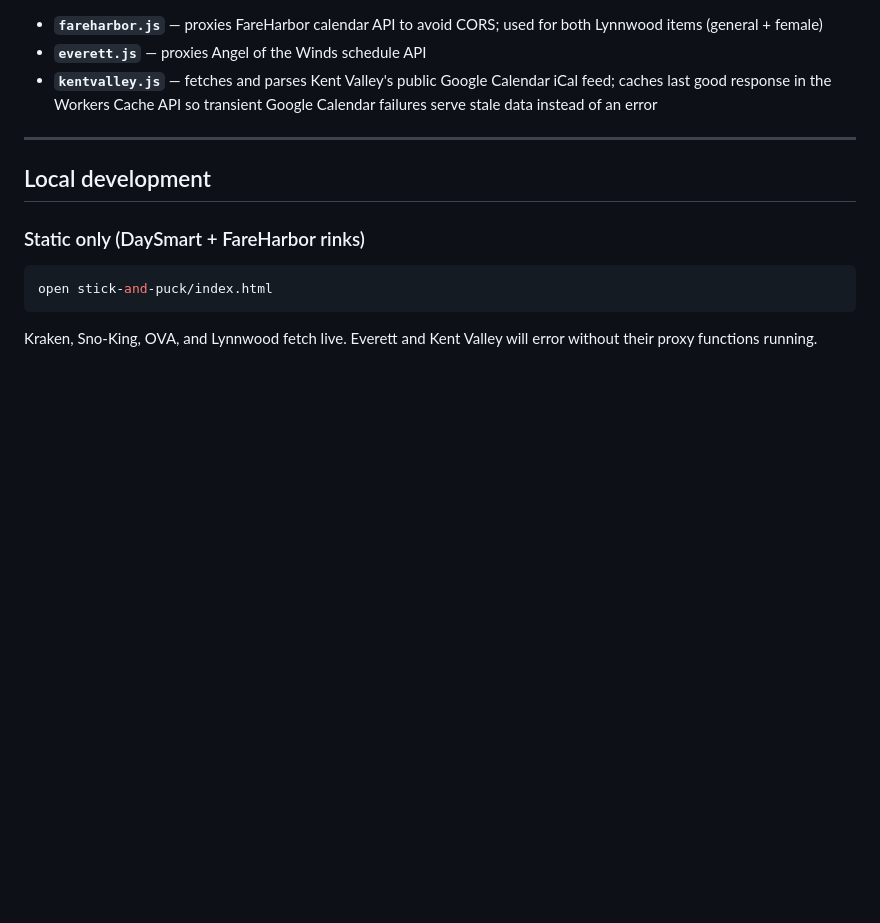
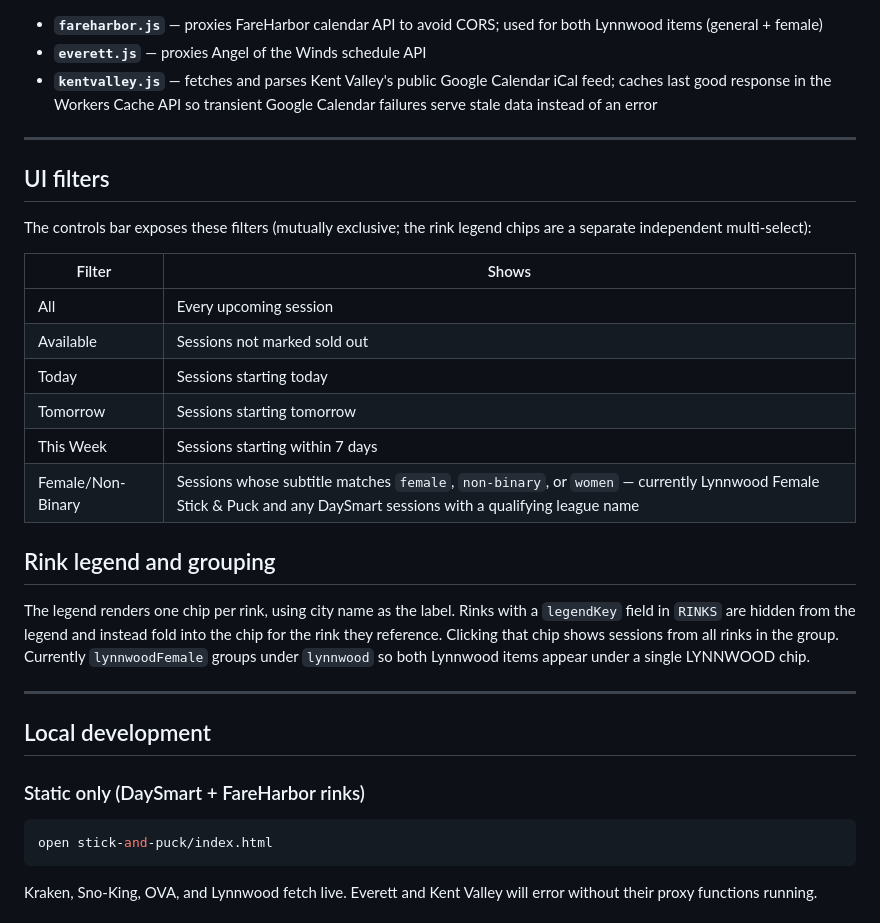
Before and after one commit to gholtgrieve/postandin, a Markdown page: README.md, the part around the change. Drawn GitHub-style; blank space fills up the shorter version.

Commit message:
Document Female/Non-Binary filter and rink legendKey grouping in README
Co-Authored-By: Claude Sonnet 4.6 <noreply@anthropic.com>

```diff
--- a/README.md
+++ b/README.md
@@ -44,6 +44,25 @@ Cloudflare Pages Functions in `functions/api/`:
 
 ---
 
+## UI filters
+
+The controls bar exposes these filters (mutually exclusive; the rink legend chips are a separate independent multi-select):
+
+| Filter | Shows |
+|--------|-------|
+| All | Every upcoming session |
+| Available | Sessions not marked sold out |
+| Today | Sessions starting today |
+| Tomorrow | Sessions starting tomorrow |
+| This Week | Sessions starting within 7 days |
+| Female/Non-Binary | Sessions whose subtitle matches `female`, `non-binary`, or `women` — currently Lynnwood Female Stick & Puck and any DaySmart sessions with a qualifying league name |
+
+## Rink legend and grouping
+
+The legend renders one chip per rink, using city name as the label. Rinks with a `legendKey` field in `RINKS` are hidden from the legend and instead fold into the chip for the rink they reference. Clicking that chip shows sessions from all rinks in the group. Currently `lynnwoodFemale` groups under `lynnwood` so both Lynnwood items appear under a single LYNNWOOD chip.
+
+---
+
 ## Local development
 
 ### Static only (DaySmart + FareHarbor rinks)
```
